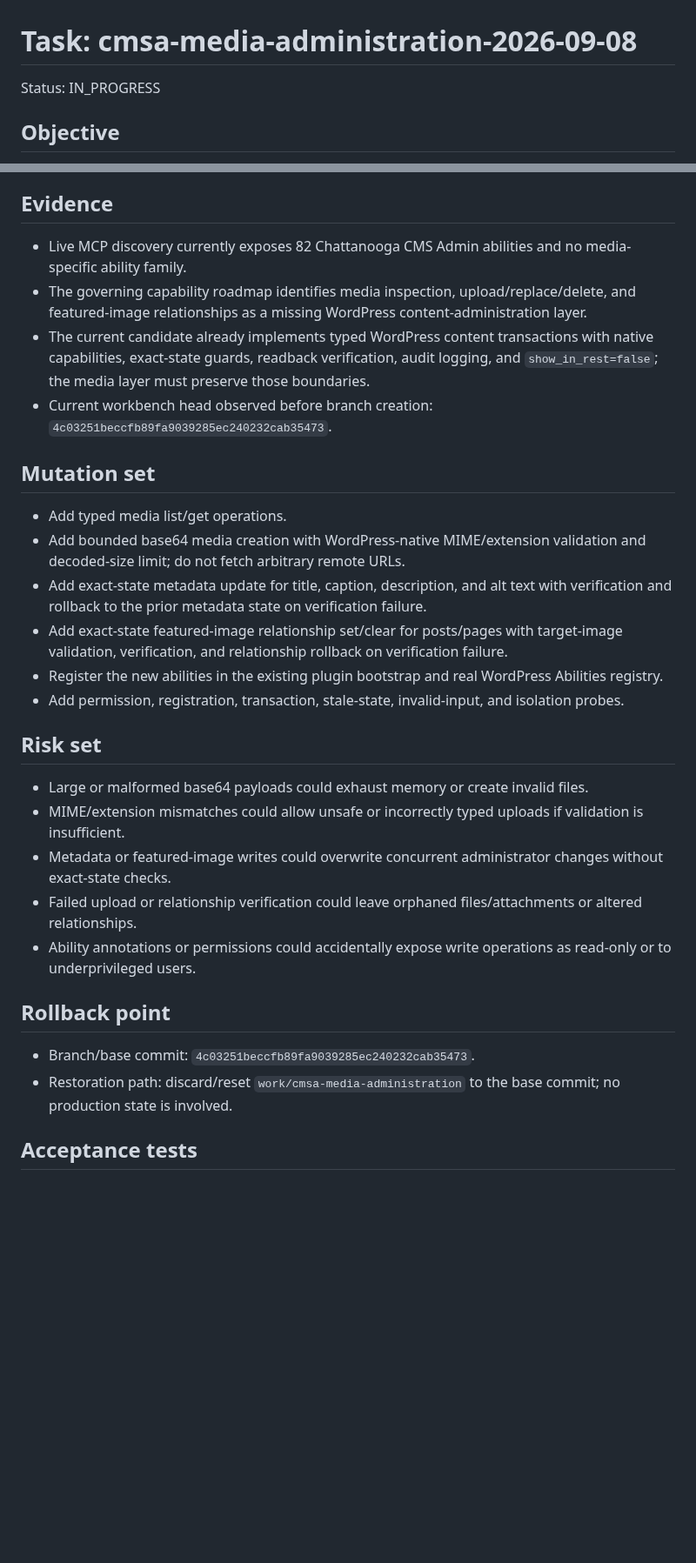
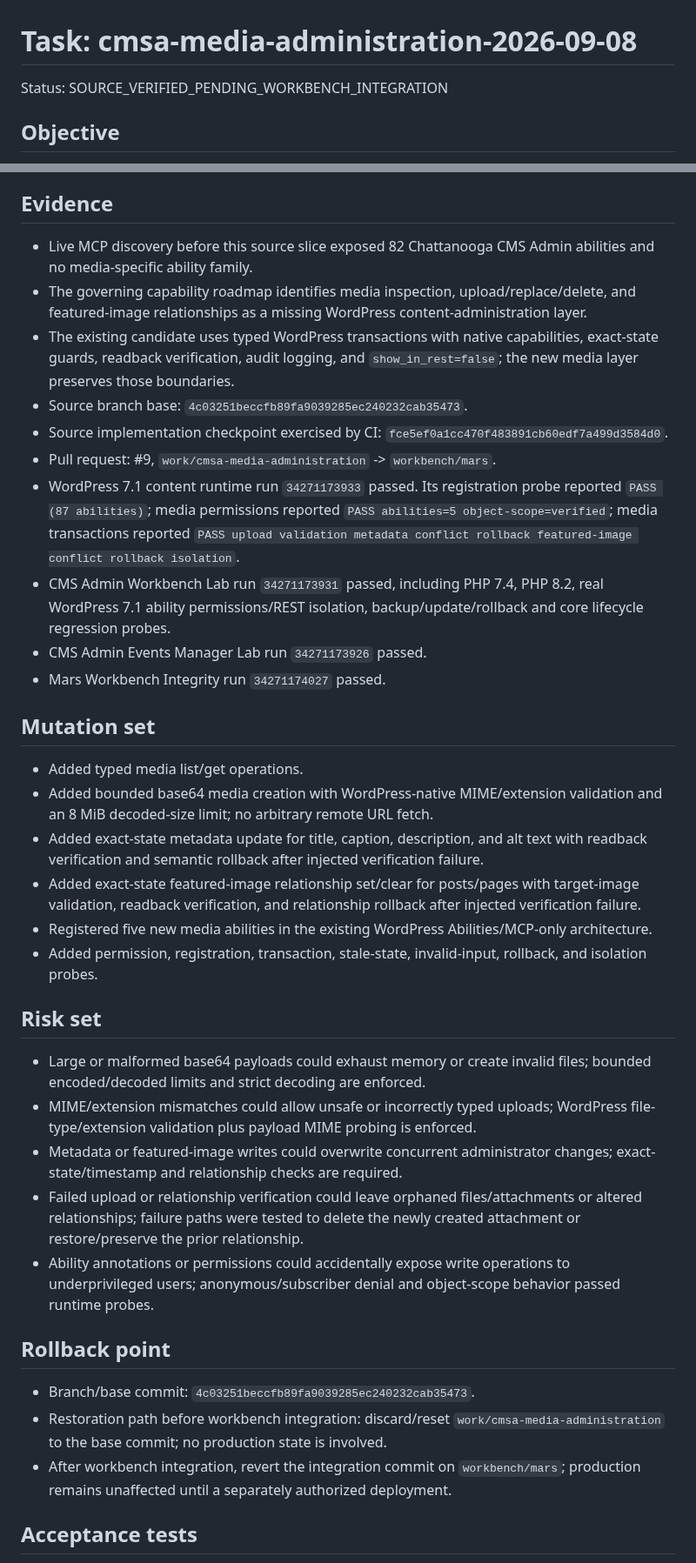
Before and after one commit to stanfieldjd/chattanooga-music-scene, a Markdown page: workbench/tasks/cmsa-media-administration-2026-09-08.md, 2 parts joined by grey strips. Shown at 87% size. GitHub-like rendering; blank space fills up the shorter version.

Commit message:
Record verified CMS Admin media slice

```diff
--- a/workbench/tasks/cmsa-media-administration-2026-09-08.md
+++ b/workbench/tasks/cmsa-media-administration-2026-09-08.md
@@ -1,6 +1,6 @@
 # Task: cmsa-media-administration-2026-09-08
 
-Status: IN_PROGRESS
+Status: SOURCE_VERIFIED_PENDING_WORKBENCH_INTEGRATION
 
 ## Objective
 
@@ -26,32 +26,39 @@ Expand the Chattanooga CMS Admin candidate with a bounded core WordPress media-a
 
 ## Evidence
 
-- Live MCP discovery currently exposes 82 Chattanooga CMS Admin abilities and no media-specific ability family.
+- Live MCP discovery before this source slice exposed 82 Chattanooga CMS Admin abilities and no media-specific ability family.
 - The governing capability roadmap identifies media inspection, upload/replace/delete, and featured-image relationships as a missing WordPress content-administration layer.
-- The current candidate already implements typed WordPress content transactions with native capabilities, exact-state guards, readback verification, audit logging, and `show_in_rest=false`; the media layer must preserve those boundaries.
-- Current workbench head observed before branch creation: `4c03251beccfb89fa9039285ec240232cab35473`.
+- The existing candidate uses typed WordPress transactions with native capabilities, exact-state guards, readback verification, audit logging, and `show_in_rest=false`; the new media layer preserves those boundaries.
+- Source branch base: `4c03251beccfb89fa9039285ec240232cab35473`.
+- Source implementation checkpoint exercised by CI: `fce5ef0a1cc470f483891cb60edf7a499d3584d0`.
+- Pull request: #9, `work/cmsa-media-administration` -> `workbench/mars`.
+- WordPress 7.1 content runtime run `34271173933` passed. Its registration probe reported `PASS (87 abilities)`; media permissions reported `PASS abilities=5 object-scope=verified`; media transactions reported `PASS upload validation metadata conflict rollback featured-image conflict rollback isolation`.
+- CMS Admin Workbench Lab run `34271173931` passed, including PHP 7.4, PHP 8.2, real WordPress 7.1 ability permissions/REST isolation, backup/update/rollback and core lifecycle regression probes.
+- CMS Admin Events Manager Lab run `34271173926` passed.
+- Mars Workbench Integrity run `34271174027` passed.
 
 ## Mutation set
 
-- Add typed media list/get operations.
-- Add bounded base64 media creation with WordPress-native MIME/extension validation and decoded-size limit; do not fetch arbitrary remote URLs.
-- Add exact-state metadata update for title, caption, description, and alt text with verification and rollback to the prior metadata state on verification failure.
-- Add exact-state featured-image relationship set/clear for posts/pages with target-image validation, verification, and relationship rollback on verification failure.
-- Register the new abilities in the existing plugin bootstrap and real WordPress Abilities registry.
-- Add permission, registration, transaction, stale-state, invalid-input, and isolation probes.
+- Added typed media list/get operations.
+- Added bounded base64 media creation with WordPress-native MIME/extension validation and an 8 MiB decoded-size limit; no arbitrary remote URL fetch.
+- Added exact-state metadata update for title, caption, description, and alt text with readback verification and semantic rollback after injected verification failure.
+- Added exact-state featured-image relationship set/clear for posts/pages with target-image validation, readback verification, and relationship rollback after injected verification failure.
+- Registered five new media abilities in the existing WordPress Abilities/MCP-only architecture.
+- Added permission, registration, transaction, stale-state, invalid-input, rollback, and isolation probes.
 
 ## Risk set
 
-- Large or malformed base64 payloads could exhaust memory or create invalid files.
-- MIME/extension mismatches could allow unsafe or incorrectly typed uploads if validation is insufficient.
-- Metadata or featured-image writes could overwrite concurrent administrator changes without exact-state checks.
-- Failed upload or relationship verification could leave orphaned files/attachments or altered relationships.
-- Ability annotations or permissions could accidentally expose write operations as read-only or to underprivileged users.
+- Large or malformed base64 payloads could exhaust memory or create invalid files; bounded encoded/decoded limits and strict decoding are enforced.
+- MIME/extension mismatches could allow unsafe or incorrectly typed uploads; WordPress file-type/extension validation plus payload MIME probing is enforced.
+- Metadata or featured-image writes could overwrite concurrent administrator changes; exact-state/timestamp and relationship checks are required.
+- Failed upload or relationship verification could leave orphaned files/attachments or altered relationships; failure paths were tested to delete the newly created attachment or restore/preserve the prior relationship.
+- Ability annotations or permissions could accidentally expose write operations to underprivileged users; anonymous/subscriber denial and object-scope behavior passed runtime probes.
 
 ## Rollback point
 
 - Branch/base commit: `4c03251beccfb89fa9039285ec240232cab35473`.
-- Restoration path: discard/reset `work/cmsa-media-administration` to the base commit; no production state is involved.
+- Restoration path before workbench integration: discard/reset `work/cmsa-media-administration` to the base commit; no production state is involved.
+- After workbench integration, revert the integration commit on `workbench/mars`; production remains unaffected until a separately authorized deployment.
 
 ## Acceptance tests
 
```
Also changed, not shown: other parts of workbench/tasks/cmsa-media-administration-2026-09-08.md (+14 -10 lines).
